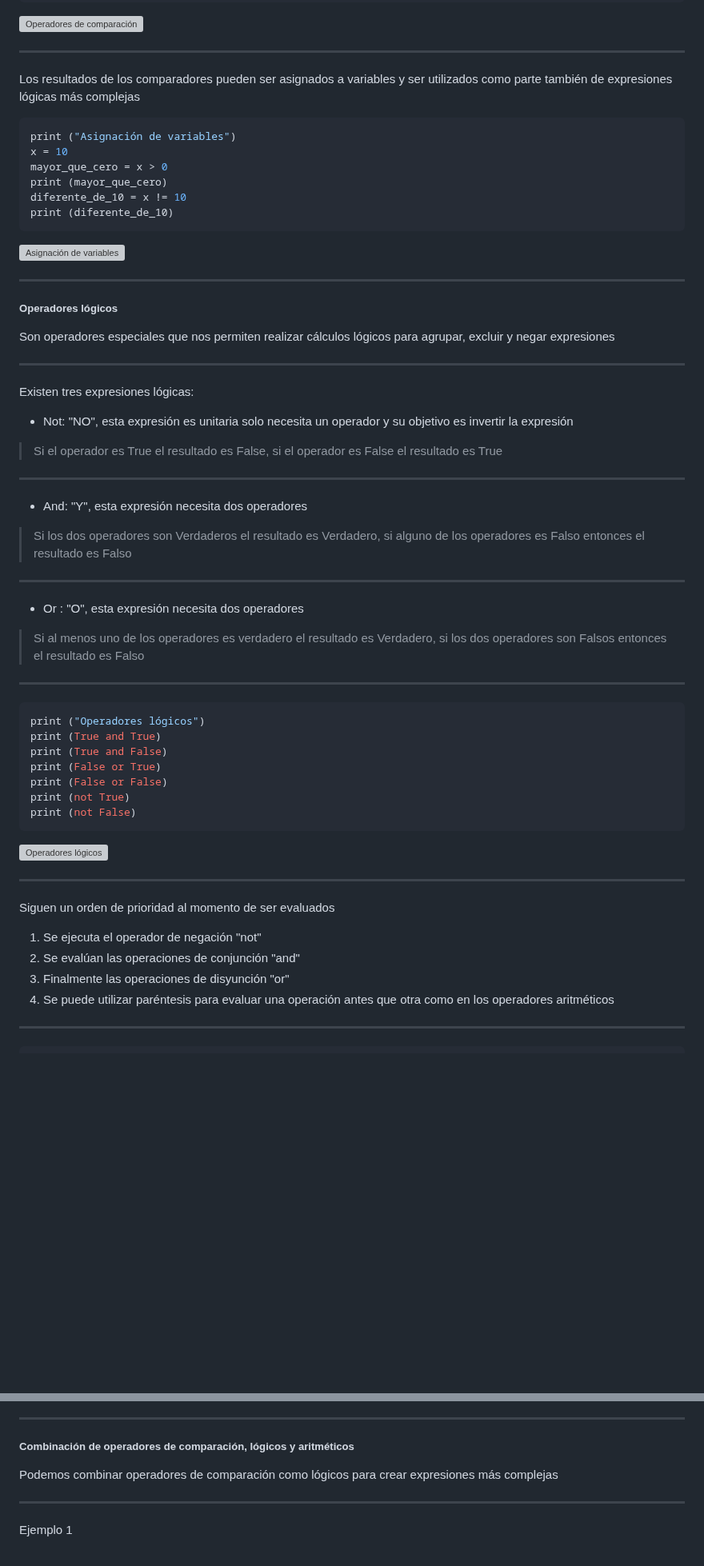
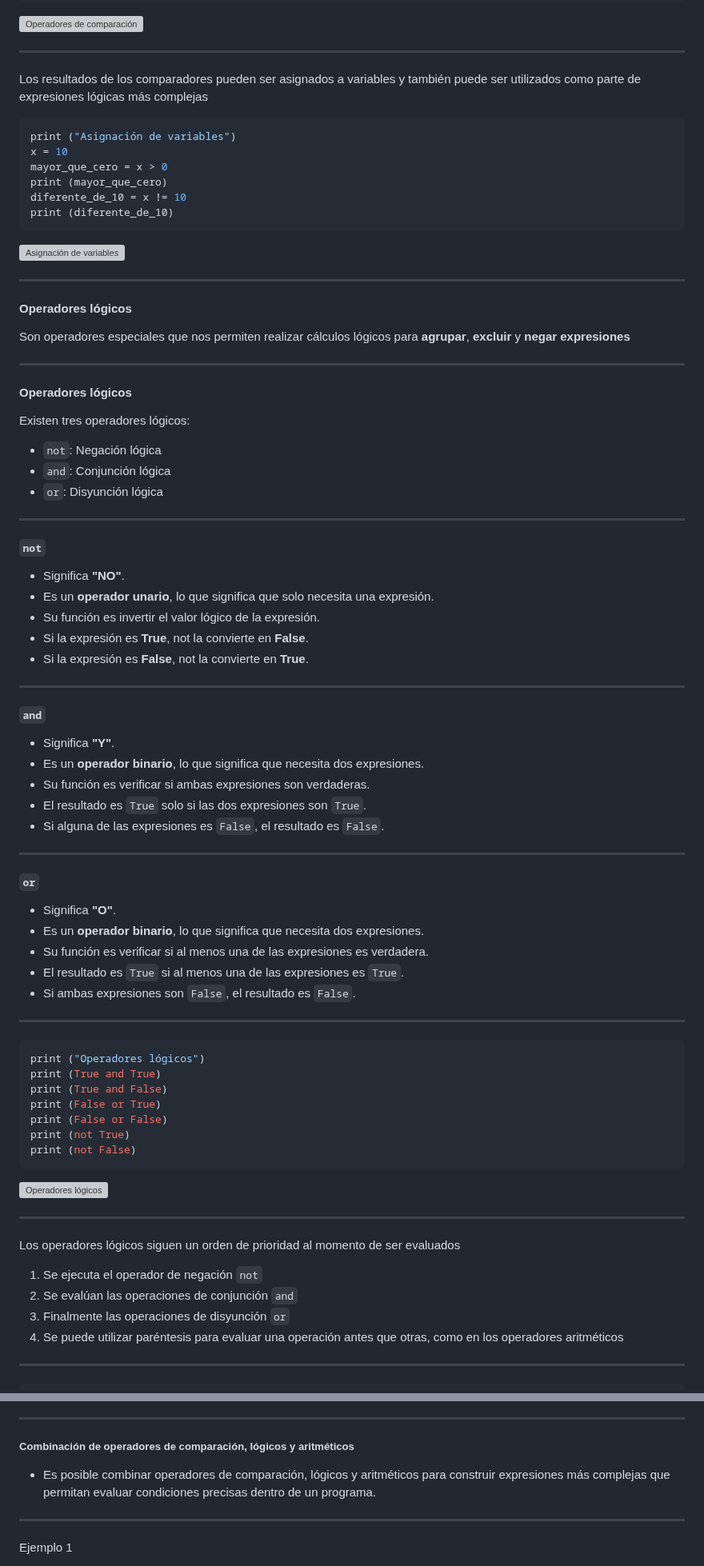
Before and after one commit to python-la-paz/python-study-group-fundamentals, a Markdown page: content/sesion06/Readme.md, 2 parts joined by grey strips. Shown at 80% size. Drawn GitHub-style; blank space fills up the shorter version; grey boxes are pictures that could not be loaded.

Commit message:
fix(sesion06): Improve clarity and consistency in boolean data section

````diff
--- a/content/sesion06/Readme.md
+++ b/content/sesion06/Readme.md
@@ -141,7 +148,7 @@ print (10 is not 10)
 ![Operadores de comparación](./img/05.png) <!-- .element width="40%" -->
 
 ---
-Los resultados de los comparadores pueden ser asignados a variables y ser utilizados como parte también de expresiones lógicas más complejas
+Los resultados de los comparadores pueden ser asignados a variables y también puede ser utilizados como parte de expresiones lógicas más complejas
 
 ```python [1-4|5-6]
 print ("Asignación de variables")
@@ -155,25 +162,41 @@ print (diferente_de_10)
 ![Asignación de variables](./img/06.png) <!-- .element width="40%" -->
 
 ---
-##### Operadores lógicos
+#### Operadores lógicos
 
-Son operadores especiales que nos permiten realizar cálculos lógicos para agrupar, excluir y negar expresiones
+Son operadores especiales que nos permiten realizar cálculos lógicos para **agrupar**, **excluir** y **negar** **expresiones**
 
 ---
-Existen tres expresiones lógicas:
-- Not: "NO", esta expresión es unitaria solo necesita un operador y su objetivo es invertir la expresión
+#### Operadores lógicos
+Existen tres operadores lógicos:
 
-> Si el operador es True el resultado es False, si el operador es False el resultado es True
+- `not`: Negación lógica
+- `and`: Conjunción lógica
+- `or`: Disyunción lógica
 
 ---
-- And: "Y", esta expresión necesita dos operadores
-
-> Si los dos operadores son Verdaderos el resultado es Verdadero, si alguno de los operadores es Falso entonces el resultado es Falso
+#### `not`
+- Significa **"NO"**.
+- Es un **operador unario**, lo que significa que solo necesita una expresión.
+- Su función es invertir el valor lógico de la expresión.
+- Si la expresión es **True**, not la convierte en **False**.
+- Si la expresión es **False**, not la convierte en **True**.
 
 ---
-- Or  : "O", esta expresión necesita dos operadores
+#### `and`
+- Significa **"Y"**.
+- Es un **operador binario**, lo que significa que necesita dos expresiones.
+- Su función es verificar si ambas expresiones son verdaderas.
+- El resultado es `True` solo si las dos expresiones son `True`.
+- Si alguna de las expresiones es `False`, el resultado es `False`.
 
-> Si al menos uno de los operadores es verdadero el resultado es Verdadero, si los dos operadores son Falsos entonces el resultado es Falso
+---
+#### `or`
+- Significa **"O"**.
+- Es un **operador binario**, lo que significa que necesita dos expresiones.
+- Su función es verificar si al menos una de las expresiones es verdadera.
+- El resultado es `True` si al menos una de las expresiones es `True`.
+- Si ambas expresiones son `False`, el resultado es `False`.
 
 ---
 ```python [1-3|4-5|6-7]
@@ -189,12 +212,12 @@ print (not False)
 ![Operadores lógicos](./img/07.png) <!-- .element width="40%" -->
 
 ---
-Siguen un orden de prioridad al momento de ser evaluados
+Los operadores lógicos siguen un orden de prioridad al momento de ser evaluados
 
-1. Se ejecuta el operador de negación "not"
-2. Se evalúan las operaciones de conjunción "and"
-3. Finalmente las operaciones de disyunción "or"
-4. Se puede utilizar paréntesis para evaluar una operación antes que otra como en los operadores aritméticos
+1. Se ejecuta el operador de negación `not`
+2. Se evalúan las operaciones de conjunción `and`
+3. Finalmente las operaciones de disyunción `or`
+4. Se puede utilizar paréntesis para evaluar una operación antes que otras, como en los operadores aritméticos
 
 ---
 ```python [1-2|3|4|5|6|7]
@@ -481,7 +513,7 @@ Redes de computadoras: NAND y NOR se utilizan para la lógica de acceso permitie
 ---
 ##### Combinación de operadores de comparación, lógicos y aritméticos
 
-Podemos combinar operadores de comparación como lógicos para crear expresiones más complejas
+- Es posible combinar operadores de comparación, lógicos y aritméticos para construir expresiones más complejas que permitan evaluar condiciones precisas dentro de un programa.
 
 ---
 Ejemplo 1
````
Also changed, not shown: other parts of content/sesion06/Readme.md (+98 -82 lines).
